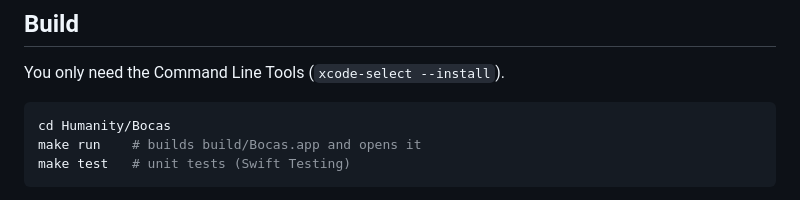
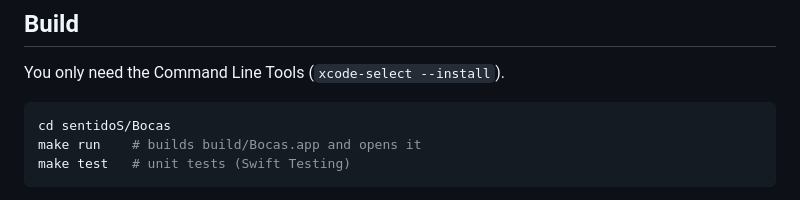
Before and after one commit to pikabrofar/Humanity, a Markdown page: Bocas/README.md, the part around the change. Rendered like a GitHub page.

Commit message:
Fix leftover path in bocaS README
Co-Authored-By: Claude Opus 5.5 <noreply@anthropic.com>

````diff
--- a/Bocas/README.md
+++ b/Bocas/README.md
@@ -24,7 +24,7 @@ search, play back, summarize and export recordings to Markdown.
 You only need the Command Line Tools (`xcode-select --install`).
 
 ```sh
-cd Humanity/Bocas
+cd sentidoS/Bocas
 make run    # builds build/Bocas.app and opens it
 make test   # unit tests (Swift Testing)
 ```
````
